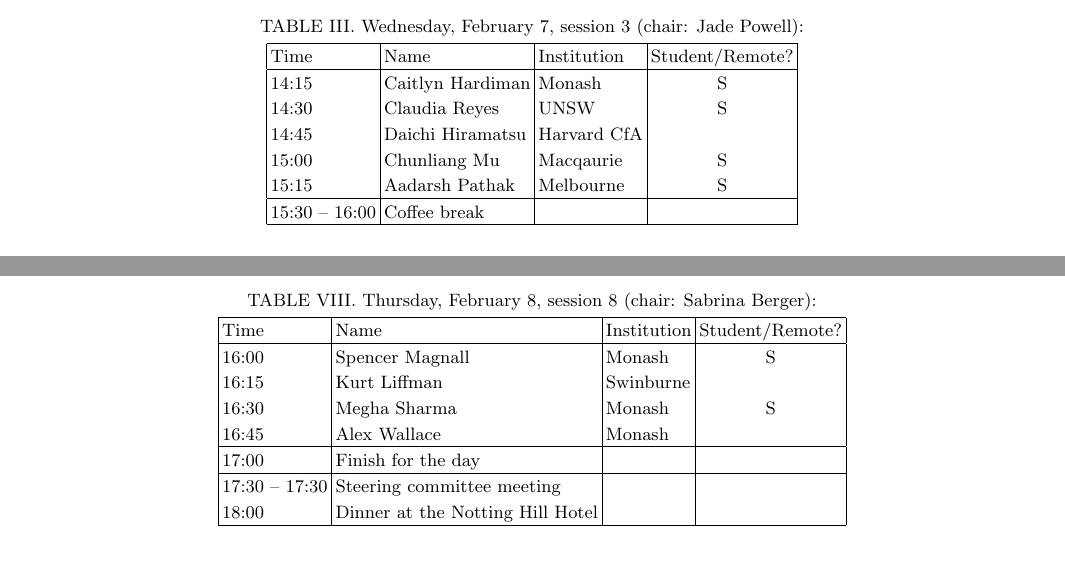
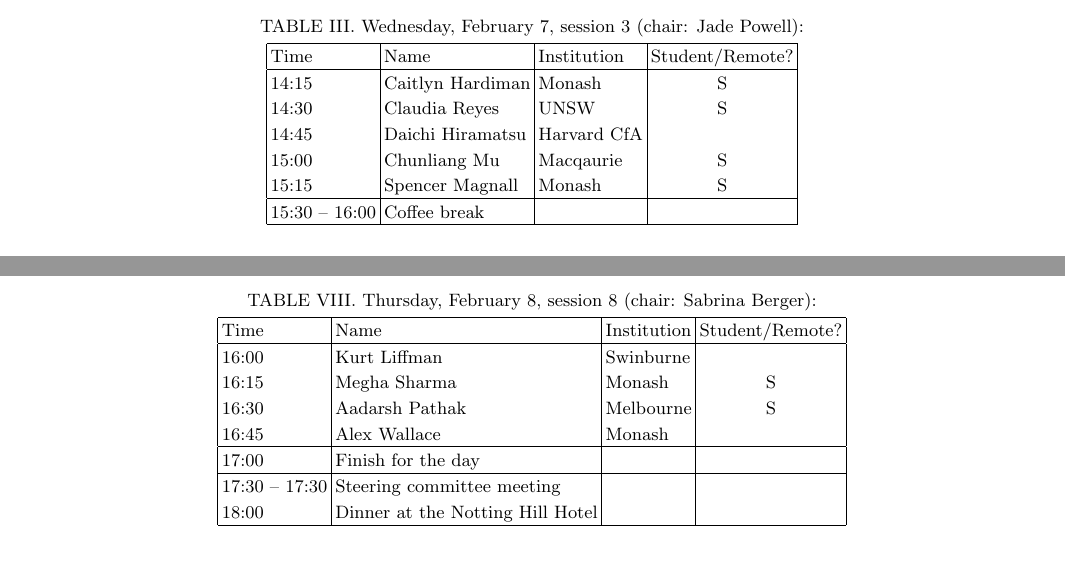
Before and after one commit to asa-anita/workshop2024, a LaTeX paper (ANITAschedule2024.tex): two parts of pages 1 and 2 of 3, joined at a grey line, cut so that both start at the same text. Compiled offline with pdfLaTeX.

Commit message:
Schedule

```diff
--- a/ANITAschedule2024.tex
+++ b/ANITAschedule2024.tex
@@ -77,7 +77,7 @@ All participants are obligated to read the ASA Code of Conduct before the meetin
 	14:30 & Claudia Reyes & UNSW & S \\
 	14:45 & Daichi	Hiramatsu & Harvard CfA & \\
 	15:00 & Chunliang	Mu & Macqaurie & S \\
-	15:15 & Aadarsh	Pathak & Melbourne & S \\
+	15:15 & Spencer	Magnall & Monash & S\\
 	\hline
 	15:30 -- 16:00 & Coffee break & & \\
 	\hline
@@ -163,9 +162,9 @@ All participants are obligated to read the ASA Code of Conduct before the meetin
 	\hline
 	Time & Name  & Institution & Student/Remote? \\
 	\hline
-	16:00 & Spencer	Magnall & Monash & S\\
-	16:15 & Kurt	Liffman & Swinburne & \\
-	16:30 & Megha	Sharma & Monash & S \\
+	16:00 & Kurt	Liffman & Swinburne & \\
+	16:15 & Megha	Sharma & Monash & S \\
+	16:30 & Aadarsh	Pathak & Melbourne & S \\
 	16:45 & Alex	Wallace & Monash& \\
 	\hline
 	17:00 & Finish for the day & & \\
```
Also changed, not shown: ANITAschedule2024.pdf, ANITAschedule2024.tex (1 more changed lines).
